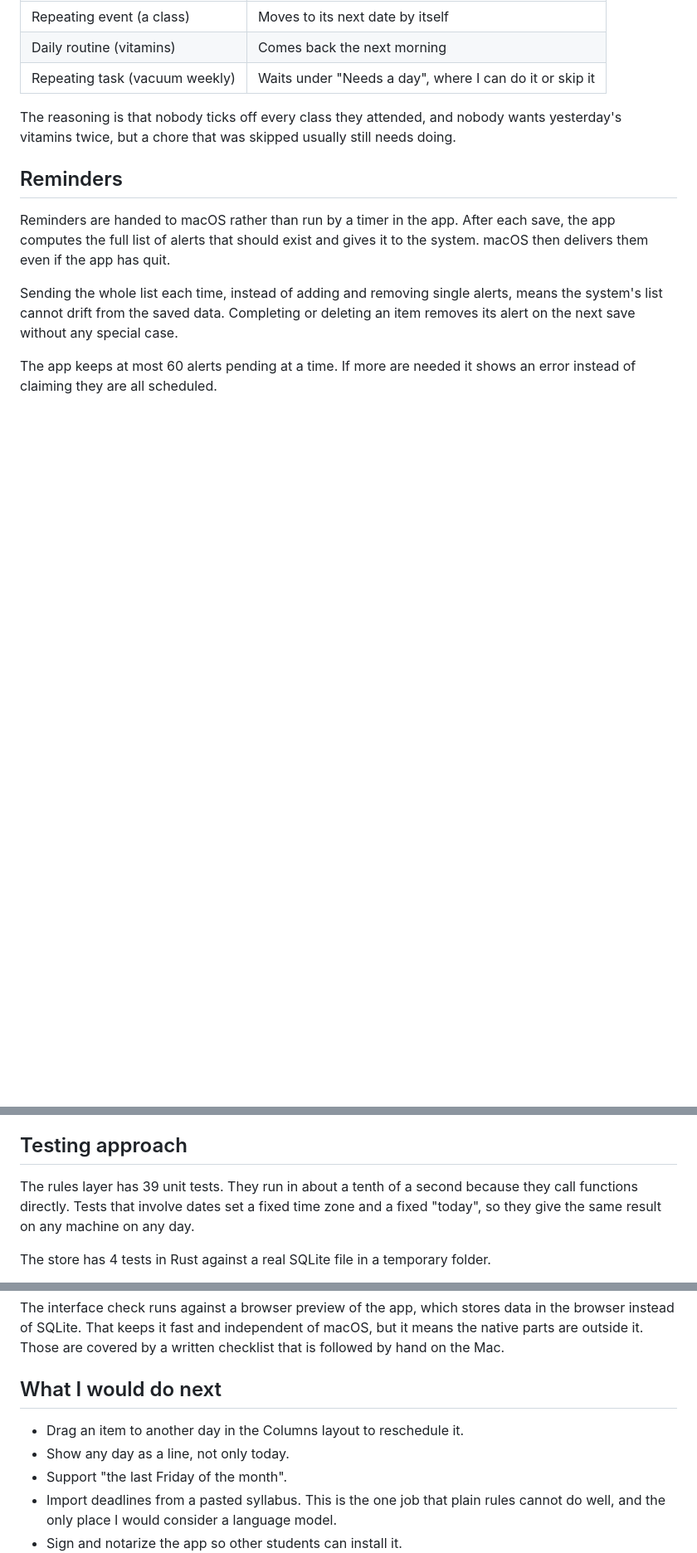
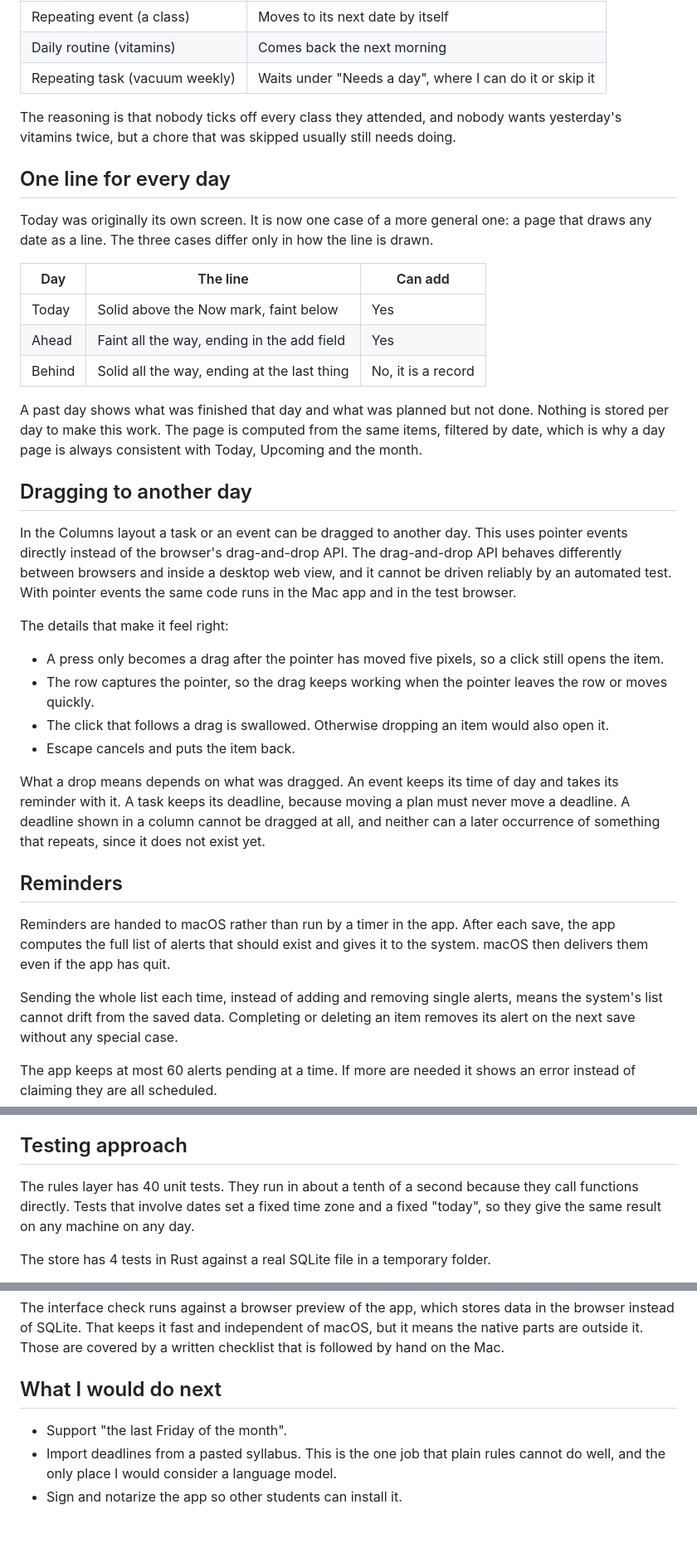
Before and after one commit to joshuajyi/daily-organizer, a Markdown page: docs/ENGINEERING.md, 3 parts joined by grey strips. Shown at 83% size. GitHub-like rendering; blank space fills up the shorter version.

```diff
--- a/docs/ENGINEERING.md
+++ b/docs/ENGINEERING.md
@@ -170,6 +170,47 @@ The reasoning is that nobody ticks off every class they attended, and nobody
 wants yesterday's vitamins twice, but a chore that was skipped usually still
 needs doing.
 
+## One line for every day
+
+Today was originally its own screen. It is now one case of a more general one:
+a page that draws any date as a line. The three cases differ only in how the
+line is drawn.
+
+| Day | The line | Can add |
+|---|---|---|
+| Today | Solid above the Now mark, faint below | Yes |
+| Ahead | Faint all the way, ending in the add field | Yes |
+| Behind | Solid all the way, ending at the last thing | No, it is a record |
+
+A past day shows what was finished that day and what was planned but not done.
+Nothing is stored per day to make this work. The page is computed from the
+same items, filtered by date, which is why a day page is always consistent
+with Today, Upcoming and the month.
+
+## Dragging to another day
+
+In the Columns layout a task or an event can be dragged to another day. This
+uses pointer events directly instead of the browser's drag-and-drop API. The
+drag-and-drop API behaves differently between browsers and inside a desktop
+web view, and it cannot be driven reliably by an automated test. With pointer
+events the same code runs in the Mac app and in the test browser.
+
+The details that make it feel right:
+
+- A press only becomes a drag after the pointer has moved five pixels, so a
+  click still opens the item.
+- The row captures the pointer, so the drag keeps working when the pointer
+  leaves the row or moves quickly.
+- The click that follows a drag is swallowed. Otherwise dropping an item would
+  also open it.
+- Escape cancels and puts the item back.
+
+What a drop means depends on what was dragged. An event keeps its time of day
+and takes its reminder with it. A task keeps its deadline, because moving a
+plan must never move a deadline. A deadline shown in a column cannot be
+dragged at all, and neither can a later occurrence of something that repeats,
+since it does not exist yet.
+
 ## Reminders
 
 Reminders are handed to macOS rather than run by a timer in the app. After
@@ -186,7 +227,7 @@ an error instead of claiming they are all scheduled.
 
 ## Testing approach
 
-The rules layer has 39 unit tests. They run in about a tenth of a second
+The rules layer has 40 unit tests. They run in about a tenth of a second
 because they call functions directly. Tests that involve dates set a fixed
 time zone and a fixed "today", so they give the same result on any machine on
 any day.
@@ -211,8 +252,6 @@ written checklist that is followed by hand on the Mac.
 
 ## What I would do next
 
-- Drag an item to another day in the Columns layout to reschedule it.
-- Show any day as a line, not only today.
 - Support "the last Friday of the month".
 - Import deadlines from a pasted syllabus. This is the one job that plain
   rules cannot do well, and the only place I would consider a language model.
```
Also changed, not shown: README.md (+3 -1 lines), docs/DESIGN.md (+1 -0 lines).
